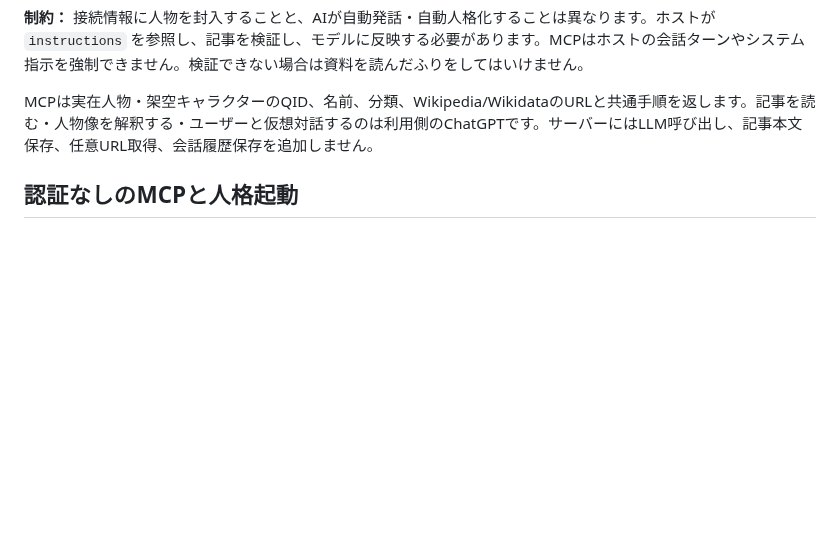
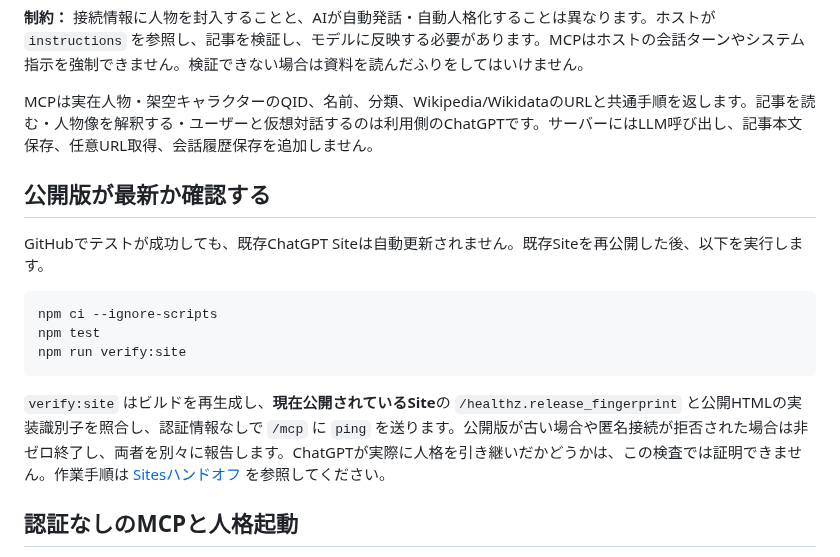
Before and after one commit to Unjuno/wikidata-random-persona-mcp, a Markdown page: README.ja.md, the part around the change. GitHub-like rendering; blank space fills up the shorter version.

Commit message:
docs: require deployed-Site fingerprint and anonymous-access acceptance checks

````diff
--- a/README.ja.md
+++ b/README.ja.md
@@ -11,6 +11,18 @@
 **制約：** 接続情報に人物を封入することと、AIが自動発話・自動人格化することは異なります。ホストが `instructions` を参照し、記事を検証し、モデルに反映する必要があります。MCPはホストの会話ターンやシステム指示を強制できません。検証できない場合は資料を読んだふりをしてはいけません。
 
 MCPは実在人物・架空キャラクターのQID、名前、分類、Wikipedia/WikidataのURLと共通手順を返します。記事を読む・人物像を解釈する・ユーザーと仮想対話するのは利用側のChatGPTです。サーバーにはLLM呼び出し、記事本文保存、任意URL取得、会話履歴保存を追加しません。
+
+## 公開版が最新か確認する
+
+GitHubでテストが成功しても、既存ChatGPT Siteは自動更新されません。既存Siteを再公開した後、以下を実行します。
+
+```sh
+npm ci --ignore-scripts
+npm test
+npm run verify:site
+```
+
+`verify:site` はビルドを再生成し、**現在公開されているSite**の `/healthz.release_fingerprint` と公開HTMLの実装識別子を照合し、認証情報なしで `/mcp` に `ping` を送ります。公開版が古い場合や匿名接続が拒否された場合は非ゼロ終了し、両者を別々に報告します。ChatGPTが実際に人格を引き継いだかどうかは、この検査では証明できません。作業手順は [Sitesハンドオフ](docs/SITES_HANDOFF.md) を参照してください。
 
 ## 認証なしのMCPと人格起動
 
````
